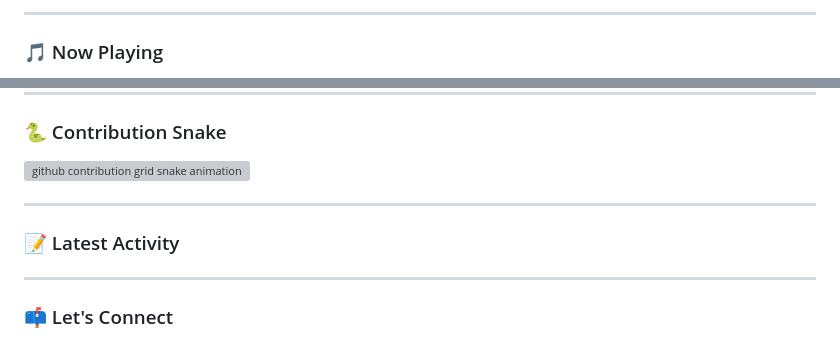
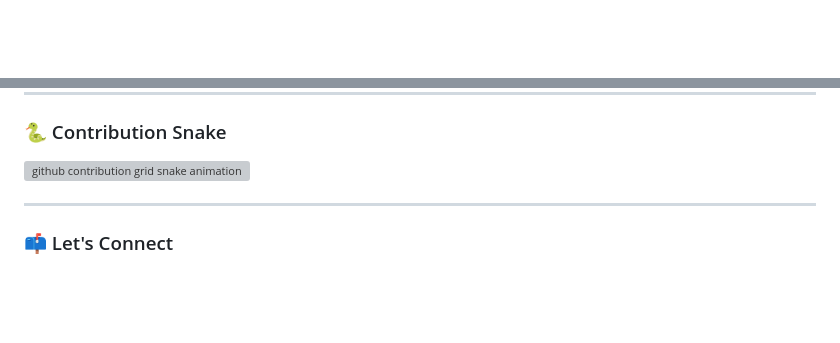
Before and after one commit to currentsuspect/currentsuspect, a Markdown page: README.md, 2 parts joined by grey strips. Drawn GitHub-style; blank space fills up the shorter version; grey boxes are pictures that could not be loaded.

```diff
--- a/README.md
+++ b/README.md
@@ -49,7 +48,3 @@
 </p>
 
----
-
-### 🎵 Now Playing
-
 <p align="center">
@@ -67,13 +60,6 @@
   <source media="(prefers-color-scheme: light)" srcset="dist/github-snake.svg" />
   <img alt="github contribution grid snake animation" src="dist/github-snake.svg" />
 </picture>
-
----
-
-### 📝 Latest Activity
-
-<!--START_SECTION:activity-->
-<!--END_SECTION:activity-->
 
 ---
 
```
Also changed, not shown: other parts of README.md (+3 -6 lines).
